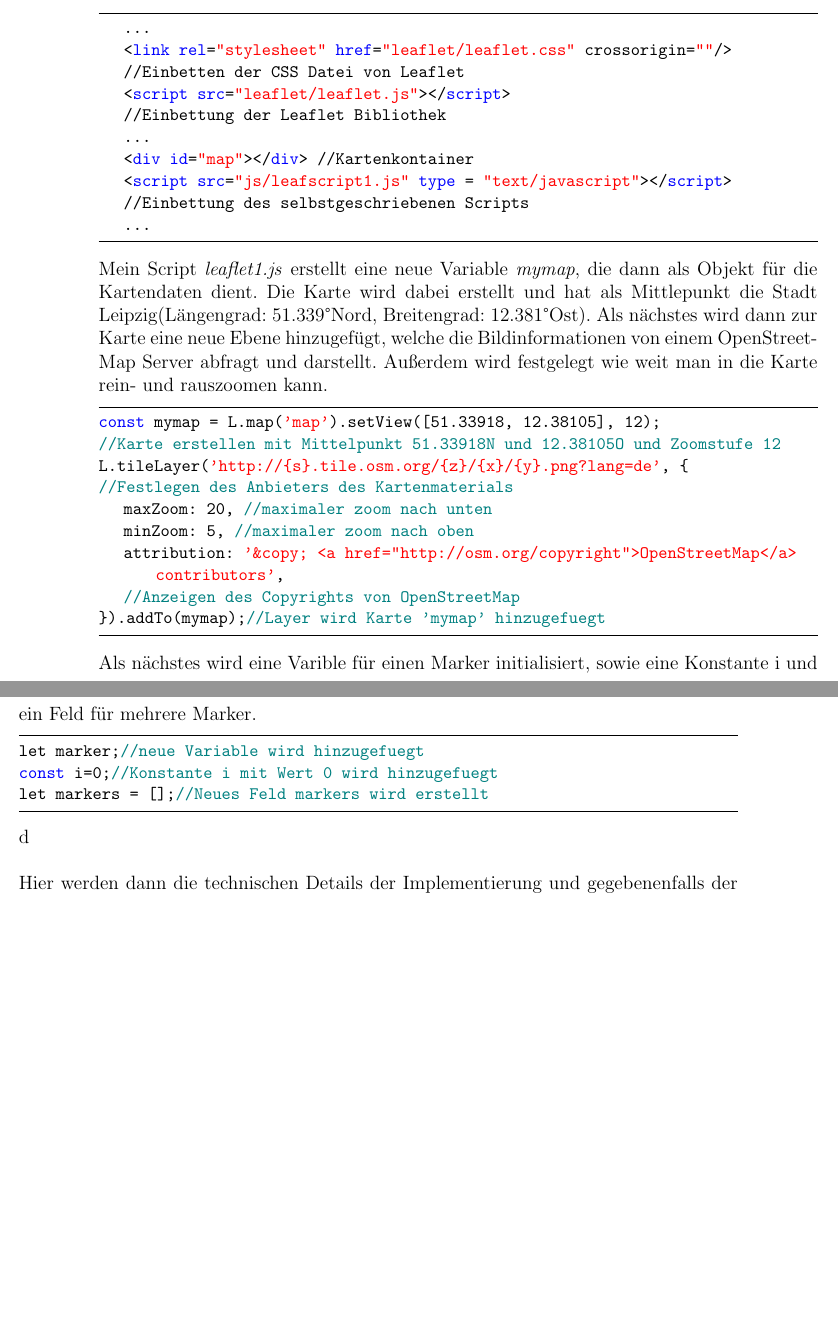
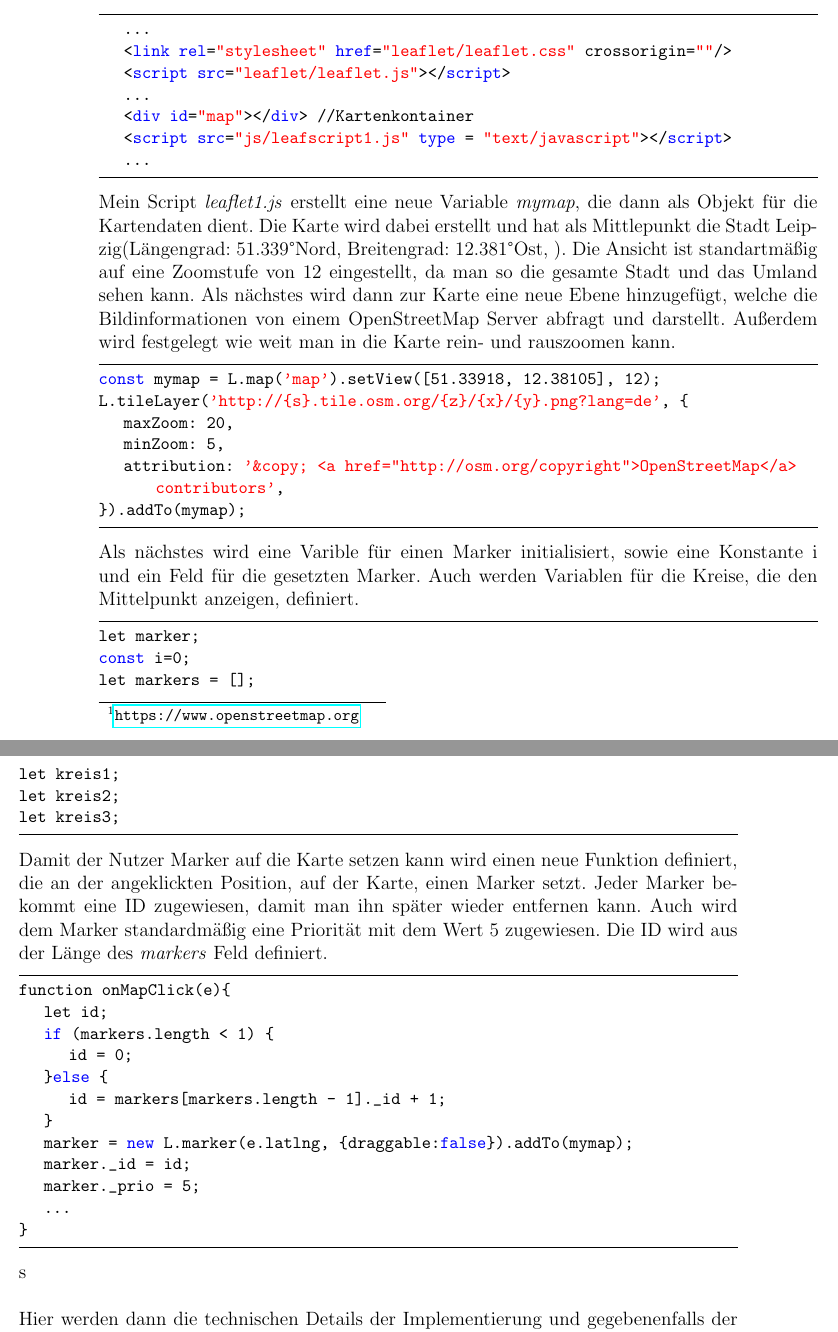
Before and after one commit to GERZAC1002/BeLL, a LaTeX thesis (bell.tex): two parts of pages 12 and 13 of 15, joined at a grey line, cut so that both start at the same text, the shorter picture padded with empty space. Compiled offline with pdfLaTeX.

Commit message:
Added some text

```diff
--- a/bell.tex
+++ b/bell.tex
@@ -118,38 +118,53 @@ Die Webanwendung besteht im wesentlichen bloß aus einem HTML Dokument und einer
 \begin{lstlisting}
 	...
 	<link rel="stylesheet" href="leaflet/leaflet.css" crossorigin=""/>
-	//Einbetten der CSS Datei von Leaflet
 	<script src="leaflet/leaflet.js"></script>
-	//Einbettung der Leaflet Bibliothek
 	...
 	<div id="map"></div> //Kartenkontainer
 	<script src="js/leafscript1.js" type = "text/javascript"></script>
-	//Einbettung des selbstgeschriebenen Scripts
 	...
 \end{lstlisting}
 Mein Script \textit{leaflet1.js} erstellt eine neue Variable \textit{mymap}, die dann als Objekt für die Kartendaten dient.
-Die Karte wird dabei erstellt und hat als Mittlepunkt die Stadt Leipzig(Längengrad: 51.339\textdegree Nord, Breitengrad: 12.381\textdegree Ost).
+Die Karte wird dabei erstellt und hat als Mittlepunkt die Stadt Leipzig(Längengrad: 51.339\textdegree Nord, Breitengrad: 12.381\textdegree Ost, ). Die Ansicht ist standartmäßig auf eine Zoomstufe von 12 eingestellt, da man so die gesamte Stadt und das Umland sehen kann.
 Als nächstes wird dann zur Karte eine neue Ebene hinzugefügt, welche die Bildinformationen von einem OpenStreetMap Server abfragt und darstellt.
 Außerdem wird festgelegt wie weit man in die Karte rein- und rauszoomen kann.
 \lstset{language=Java}
 \begin{lstlisting}
 const mymap = L.map('map').setView([51.33918, 12.38105], 12);
-//Karte erstellen mit Mittelpunkt 51.33918N und 12.38105O und Zoomstufe 12
 L.tileLayer('http://{s}.tile.osm.org/{z}/{x}/{y}.png?lang=de', {
-//Festlegen des Anbieters des Kartenmaterials
-	maxZoom: 20, //maximaler zoom nach unten
-	minZoom: 5, //maximaler zoom nach oben
+	maxZoom: 20,
+	minZoom: 5,
 	attribution: '&copy; <a href="http://osm.org/copyright">OpenStreetMap</a> contributors',
-	//Anzeigen des Copyrights von OpenStreetMap
-}).addTo(mymap);//Layer wird Karte 'mymap' hinzugefuegt
+}).addTo(mymap);
 \end{lstlisting}
-Als nächstes wird eine Varible für einen Marker initialisiert, sowie eine Konstante i und ein Feld für mehrere Marker.
+Als nächstes wird eine Varible für einen Marker initialisiert, sowie eine Konstante i und ein Feld für die gesetzten Marker. Auch werden Variablen für die Kreise, die den Mittelpunkt anzeigen, definiert.
 \begin{lstlisting}
-let marker;//neue Variable wird hinzugefuegt
-const i=0;//Konstante i mit Wert 0 wird hinzugefuegt
-let markers = [];//Neues Feld markers wird erstellt
+let marker;
+const i=0;
+let markers = [];
+let kreis1;
+let kreis2;
+let kreis3;
 \end{lstlisting}
-d
+Damit der Nutzer Marker auf die Karte setzen kann wird einen neue Funktion definiert, die an der angeklickten Position, auf der Karte, einen Marker setzt.
+Jeder Marker bekommt eine ID zugewiesen, damit man ihn später wieder entfernen kann.
+Auch wird dem Marker standardmäßig eine Priorität mit dem Wert 5 zugewiesen.
+Die ID wird aus der Länge des \textit{markers} Feld definiert.
+\begin{lstlisting}
+function onMapClick(e){
+	let id;
+	if (markers.length < 1) {
+		id = 0;
+	}else {
+		id = markers[markers.length - 1]._id + 1;
+	}
+	marker = new L.marker(e.latlng, {draggable:false}).addTo(mymap);
+	marker._id = id;
+	marker._prio = 5;
+	...
+}
+\end{lstlisting}
+s
 \\\\Hier werden dann die technischen Details der Implementierung und gegebenenfalls der Algorithmen beschrieben.
 Verwendete Technologien, Lizenz, Systemvoraussetzungen und so weiter.;
 Aufpassen: Fehlerquelle sinus/cosinus Bogenmaß oder Gradmaß;
```
Also changed, not shown: 1 other file.
